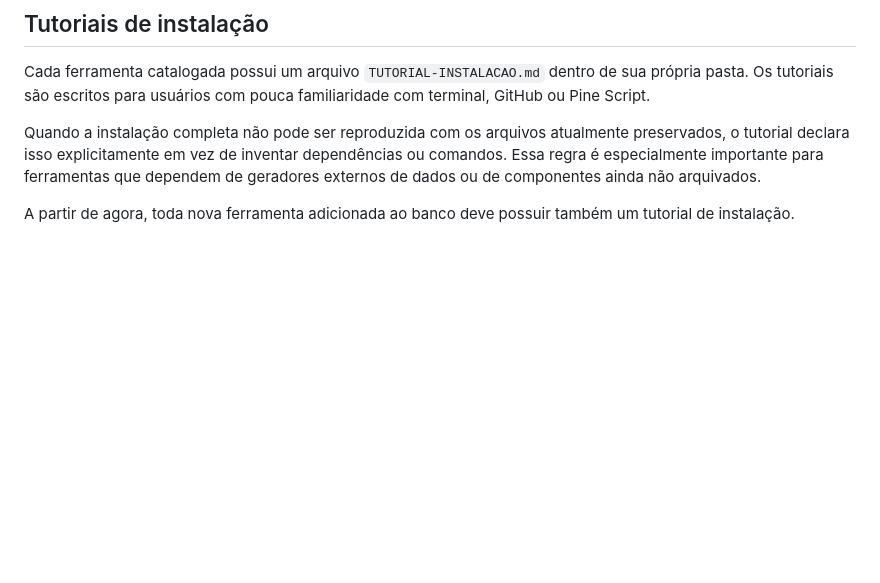
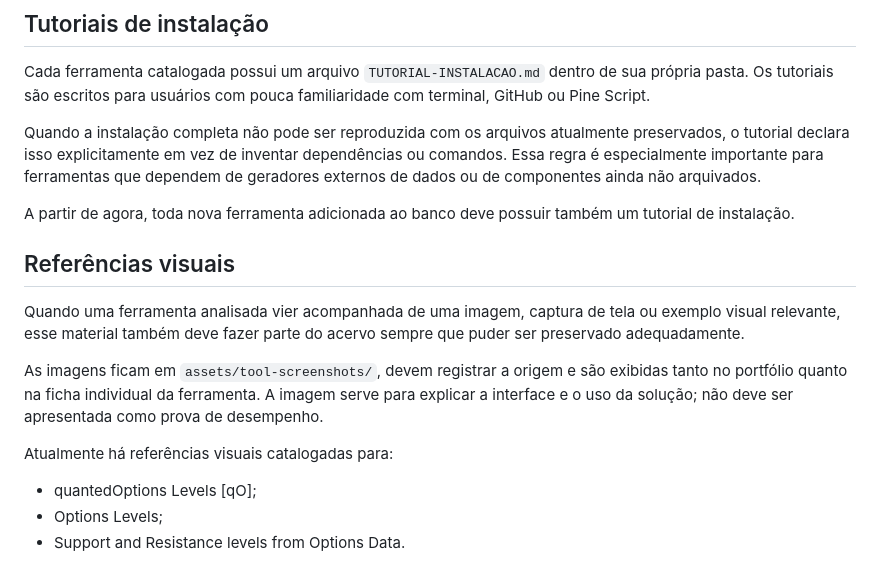
Before and after one commit to pablopcdossantos2-sys/ferramentas-de-opcoes, a Markdown page: README.md, the part around the change. Rendered like a GitHub page; blank space fills up the shorter version.

Commit message:
docs: establish visual asset preservation policy

```diff
--- a/README.md
+++ b/README.md
@@ -102,3 +102,16 @@ Cada ferramenta catalogada possui um arquivo `TUTORIAL-INSTALACAO.md` dentro de
 Quando a instalação completa não pode ser reproduzida com os arquivos atualmente preservados, o tutorial declara isso explicitamente em vez de inventar dependências ou comandos. Essa regra é especialmente importante para ferramentas que dependem de geradores externos de dados ou de componentes ainda não arquivados.
 
 A partir de agora, toda nova ferramenta adicionada ao banco deve possuir também um tutorial de instalação.
+
+
+## Referências visuais
+
+Quando uma ferramenta analisada vier acompanhada de uma imagem, captura de tela ou exemplo visual relevante, esse material também deve fazer parte do acervo sempre que puder ser preservado adequadamente.
+
+As imagens ficam em `assets/tool-screenshots/`, devem registrar a origem e são exibidas tanto no portfólio quanto na ficha individual da ferramenta. A imagem serve para explicar a interface e o uso da solução; não deve ser apresentada como prova de desempenho.
+
+Atualmente há referências visuais catalogadas para:
+
+- quantedOptions Levels [qO];
+- Options Levels;
+- Support and Resistance levels from Options Data.
```
